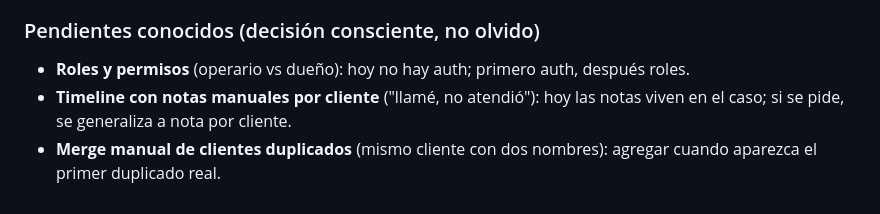
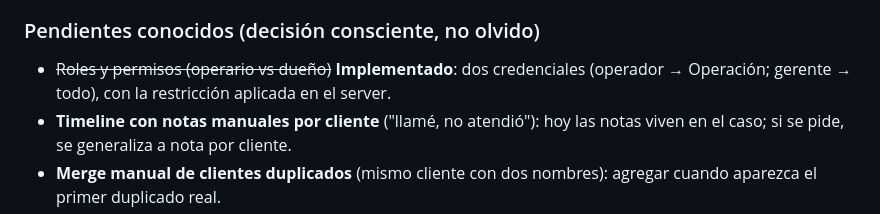
Before and after one commit to lucascbacasp/maquina-encuestas, a Markdown page: docs/journey-operario-crm.md, the part around the change. Drawn GitHub-style.

```diff
--- a/docs/journey-operario-crm.md
+++ b/docs/journey-operario-crm.md
@@ -119,8 +119,9 @@ chicos.
 
 ### Pendientes conocidos (decisión consciente, no olvido)
 
-- **Roles y permisos** (operario vs dueño): hoy no hay auth; primero auth,
-  después roles.
+- ~~Roles y permisos (operario vs dueño)~~ **Implementado**: dos
+  credenciales (operador → Operación; gerente → todo), con la restricción
+  aplicada en el server.
 - **Timeline con notas manuales por cliente** ("llamé, no atendió"): hoy las
   notas viven en el caso; si se pide, se generaliza a nota por cliente.
 - **Merge manual de clientes duplicados** (mismo cliente con dos nombres):
```
Also changed, not shown: README.md (+13 -0 lines).
